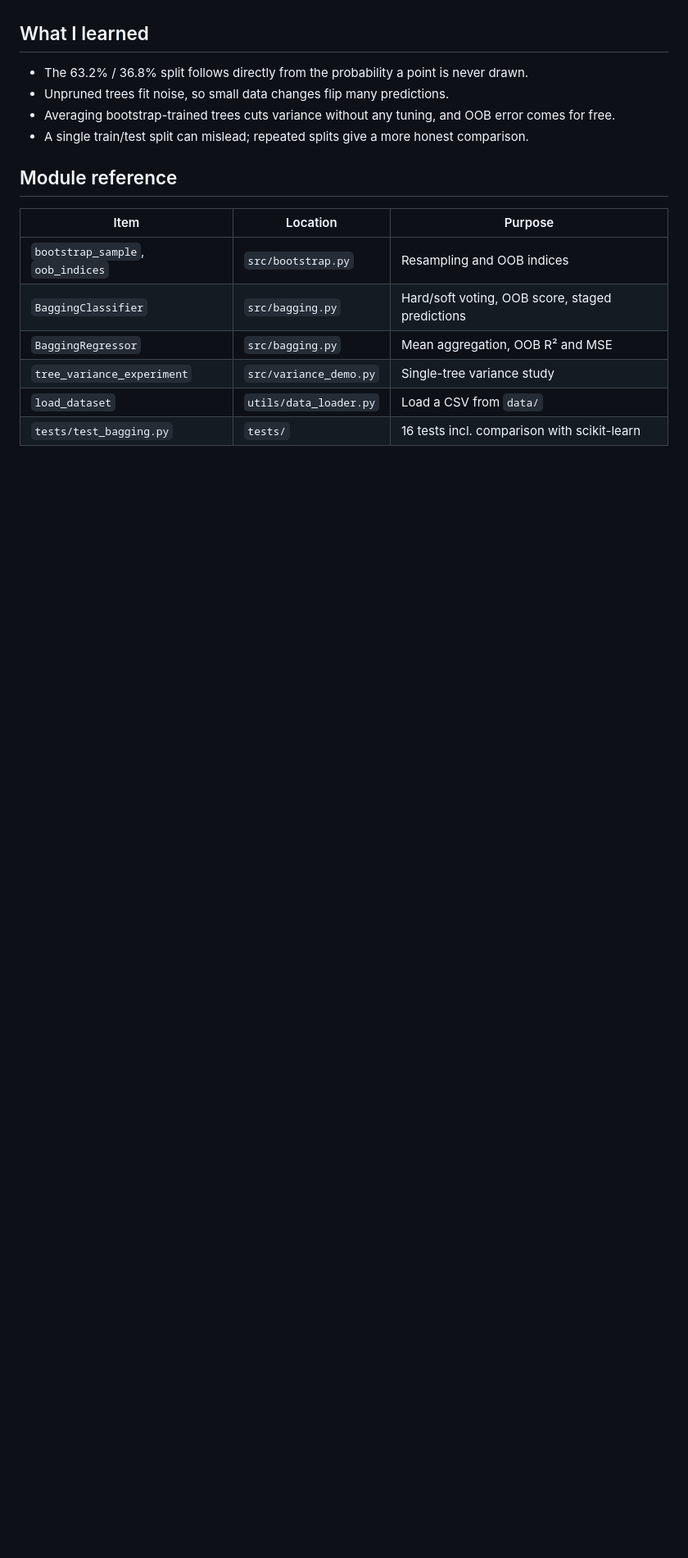
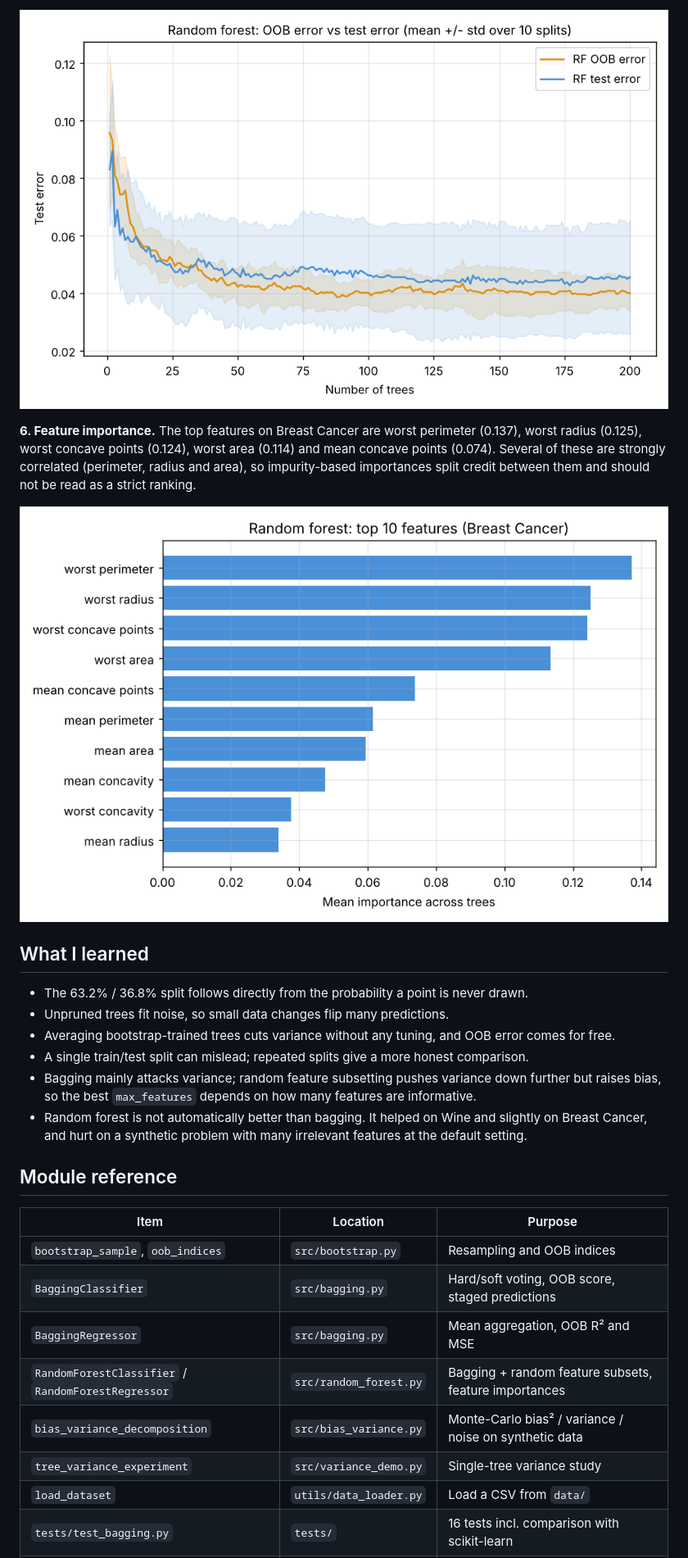
Before and after one commit to Muzammil592/Ensemble_Learning_bagging_bootstrap, a Markdown page: README.md, the part around one of its changes. Shown at 82% size. Drawn GitHub-style; pictures changed too: results/feature_importance.png (added), results/rf_oob_vs_test_curve.png (added); blank space fills up the shorter version.

Commit message:
random forest with bias-variance analysis

```diff
--- a/README.md
+++ b/README.md
@@ -89,9 +150,22 @@ The OOB estimate is optimistic here, so on small datasets treat it as a rough gu
+![rf oob vs test](results/rf_oob_vs_test_curve.png)
+
+**6. Feature importance.** The top features on Breast Cancer are worst perimeter (0.137), worst radius
+(0.125), worst concave points (0.124), worst area (0.114) and mean concave points (0.074).
+Several of these are strongly correlated (perimeter, radius and area), so impurity-based importances
+split credit between them and should not be read as a strict ranking.
+
+![feature importance](results/feature_importance.png)
+
 ## What I learned
 
 - The 63.2% / 36.8% split follows directly from the probability a point is never drawn.
 - Unpruned trees fit noise, so small data changes flip many predictions.
 - Averaging bootstrap-trained trees cuts variance without any tuning, and OOB error comes for free.
 - A single train/test split can mislead; repeated splits give a more honest comparison.
+- Bagging mainly attacks variance; random feature subsetting pushes variance down further but
+  raises bias, so the best `max_features` depends on how many features are informative.
+- Random forest is not automatically better than bagging. It helped on Wine and slightly on
+  Breast Cancer, and hurt on a synthetic problem with many irrelevant features at the default setting.
 
 ## Module reference
 
@@ -100,6 +174,8 @@ The OOB estimate is optimistic here, so on small datasets treat it as a rough gu
 | `bootstrap_sample`, `oob_indices` | `src/bootstrap.py` | Resampling and OOB indices |
 | `BaggingClassifier` | `src/bagging.py` | Hard/soft voting, OOB score, staged predictions |
 | `BaggingRegressor` | `src/bagging.py` | Mean aggregation, OOB R² and MSE |
+| `RandomForestClassifier` / `RandomForestRegressor` | `src/random_forest.py` | Bagging + random feature subsets, feature importances |
+| `bias_variance_decomposition` | `src/bias_variance.py` | Monte-Carlo bias² / variance / noise on synthetic data |
 | `tree_variance_experiment` | `src/variance_demo.py` | Single-tree variance study |
 | `load_dataset` | `utils/data_loader.py` | Load a CSV from `data/` |
 | `tests/test_bagging.py` | `tests/` | 16 tests incl. comparison with scikit-learn |
```
Also changed, not shown: other parts of README.md (+71 -9 lines), results/bagging_vs_rf_curve.png (added), results/bias_variance.png (added), results/max_features_sweep.png (added), results/rf_comparison.png (added), 8 other files.
